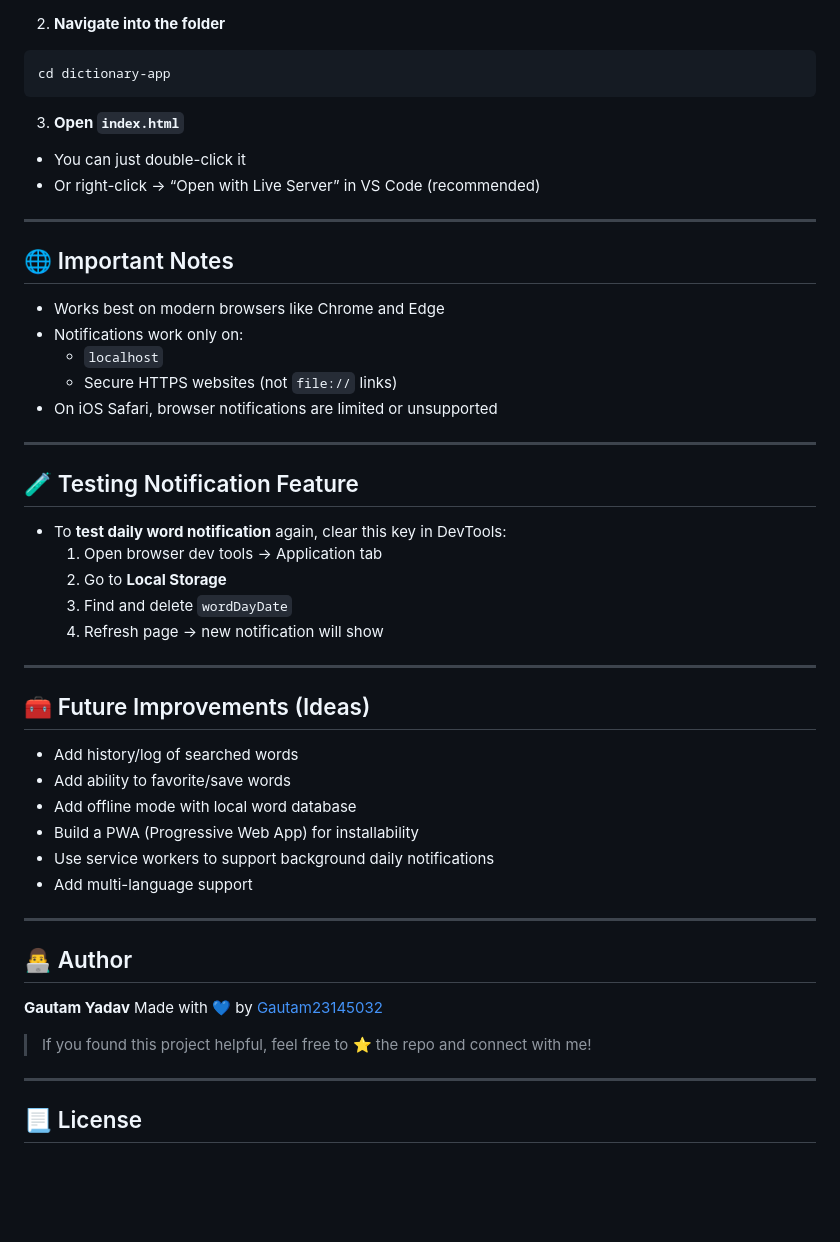
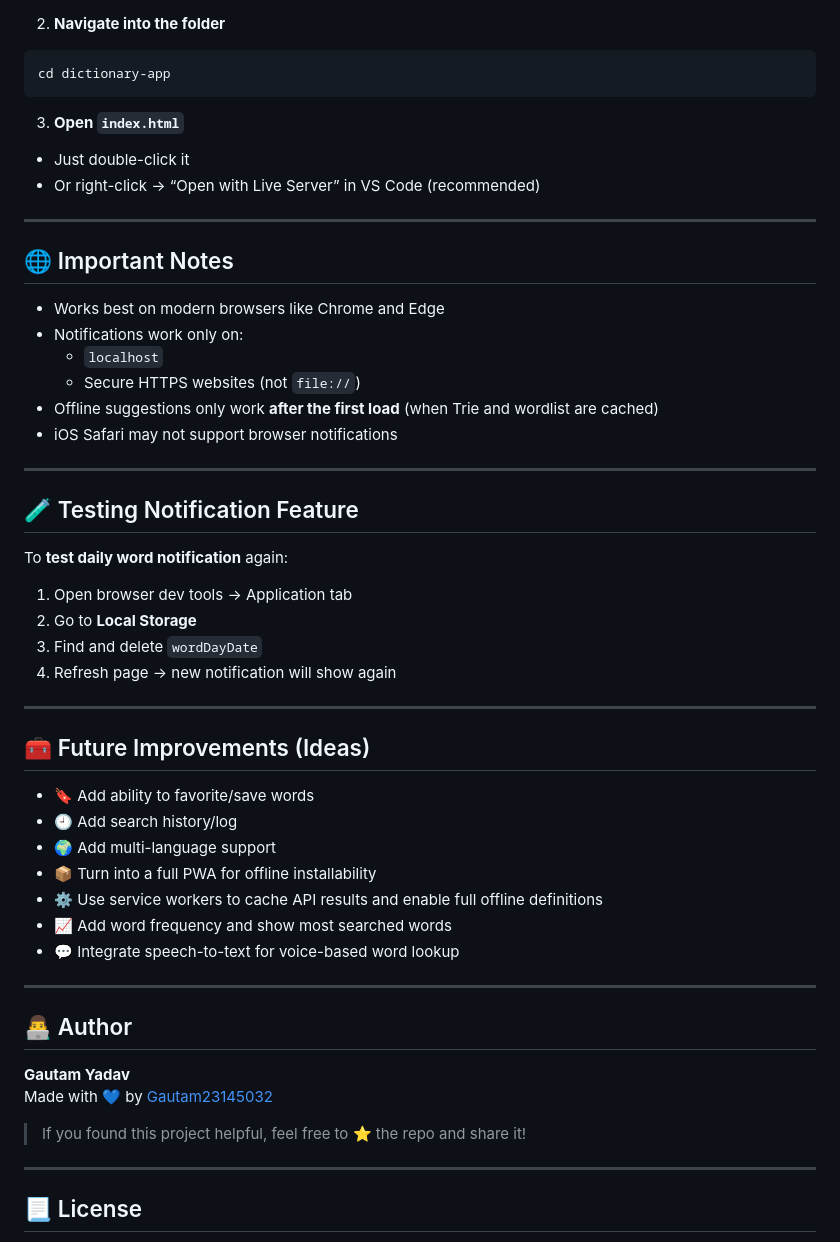
Before and after one commit to Gautam23145032/EnglishDictionary, a Markdown page: README.md, the part around the change printed below. GitHub-like rendering; blank space fills up the shorter version.

````diff
--- a/README.md
+++ b/README.md
@@ -152,7 +175,7 @@ cd dictionary-app
 ```
 
 3. **Open `index.html`**
-- You can just double-click it
+- Just double-click it
 - Or right-click → “Open with Live Server” in VS Code (recommended)
 
 ---
@@ -162,29 +185,32 @@ cd dictionary-app
 - Works best on modern browsers like Chrome and Edge
 - Notifications work only on:
   - `localhost`
-  - Secure HTTPS websites (not `file://` links)
-- On iOS Safari, browser notifications are limited or unsupported
+  - Secure HTTPS websites (not `file://`)
+- Offline suggestions only work **after the first load** (when Trie and wordlist are cached)
+- iOS Safari may not support browser notifications
 
 ---
 
 ## 🧪 Testing Notification Feature
 
-- To **test daily word notification** again, clear this key in DevTools:
-  1. Open browser dev tools → Application tab
-  2. Go to **Local Storage**
-  3. Find and delete `wordDayDate`
-  4. Refresh page → new notification will show
+To **test daily word notification** again:
+
+1. Open browser dev tools → Application tab
+2. Go to **Local Storage**
+3. Find and delete `wordDayDate`
+4. Refresh page → new notification will show again
 
 ---
 
 ## 🧰 Future Improvements (Ideas)
 
-- Add history/log of searched words
-- Add ability to favorite/save words
-- Add offline mode with local word database
-- Build a PWA (Progressive Web App) for installability
-- Use service workers to support background daily notifications
-- Add multi-language support
+- 🔖 Add ability to favorite/save words
+- 🕘 Add search history/log
+- 🌍 Add multi-language support
+- 📦 Turn into a full PWA for offline installability
+- ⚙️ Use service workers to cache API results and enable full offline definitions
+- 📈 Add word frequency and show most searched words
+- 💬 Integrate speech-to-text for voice-based word lookup
 
 ---
 
@@ -193,7 +219,7 @@ cd dictionary-app
 **Gautam Yadav**
 Made with 💙 by [Gautam23145032](https://github.com/Gautam23145032)
 
-> If you found this project helpful, feel free to ⭐️ the repo and connect with me!
+> If you found this project helpful, feel free to ⭐️ the repo and share it!
 
 ---
 
````
Also changed, not shown: other parts of README.md (+62 -39 lines).
